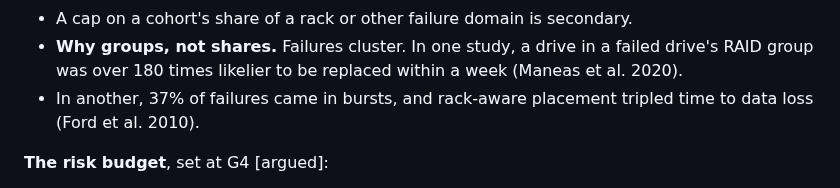
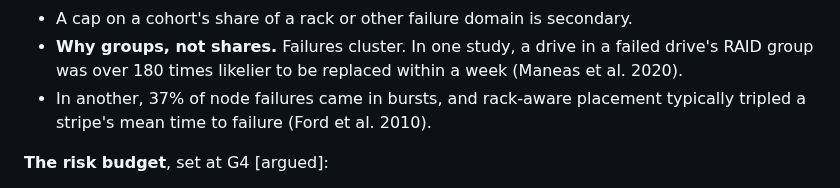
Before and after one commit to anacay/cpp, a Markdown page: body-of-knowledge/guide/case-kuantillion-cloud-plan.md, the part around the change. Rendered like a GitHub page.

Commit message:
Case3 A8: state the Ford et al. figures exactly
Co-Authored-By: Claude Opus 5.5 <noreply@anthropic.com>
Claude-Session: https://claude.ai/code/session_01YWdF3GvQB3Vu45EsLZZumD

```diff
--- a/body-of-knowledge/guide/case-kuantillion-cloud-plan.md
+++ b/body-of-knowledge/guide/case-kuantillion-cloud-plan.md
@@ -522,7 +522,7 @@ The case names public signposts between two futures. Path A stays tight through
 - For example, an erasure-coded group that survives three lost drives holds at most two of any cohort (illustrative).
 - A cap on a cohort's share of a rack or other failure domain is secondary.
 - **Why groups, not shares.** Failures cluster. In one study, a drive in a failed drive's RAID group was over 180 times likelier to be replaced within a week (Maneas et al. 2020).
-- In another, 37% of failures came in bursts, and rack-aware placement tripled time to data loss (Ford et al. 2010).
+- In another, 37% of node failures came in bursts, and rack-aware placement typically tripled a stripe's mean time to failure (Ford et al. 2010).
 
 **The risk budget**, set at G4 [argued]:
 1. A cohort cap per redundancy group, set by reliability engineering. Its test is the chance of losing more cohort drives than the group tolerates within one repair window.
```
